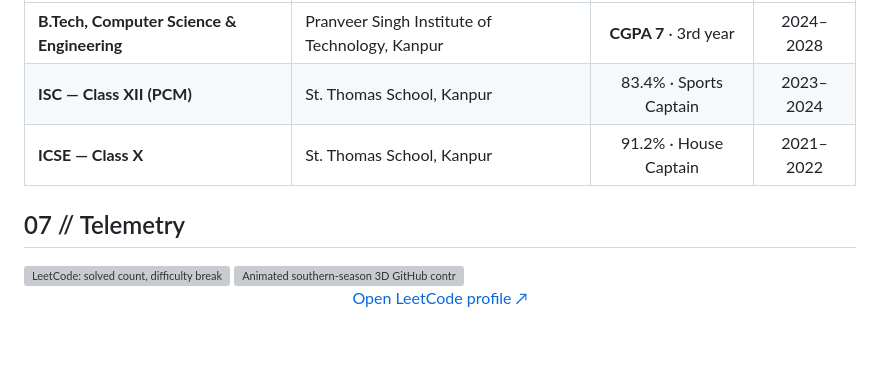
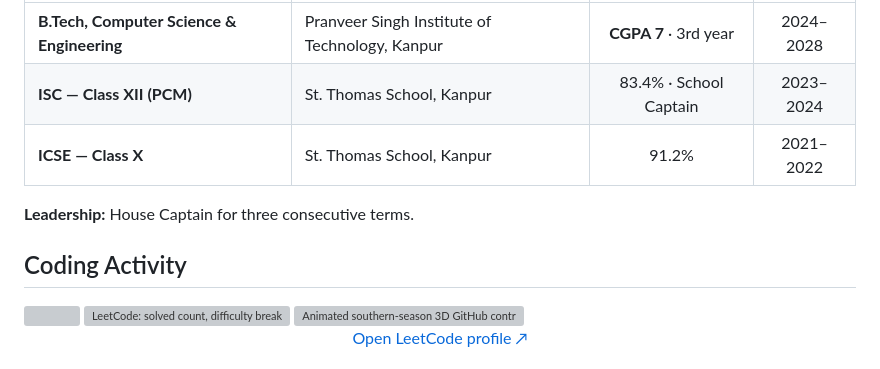
Before and after one commit to indeedvaibhav/indeedvaibhav, a Markdown page: README.md, the part around one of its changes. GitHub-like rendering; blank space fills up the shorter version; grey boxes are pictures that could not be loaded.

Commit message:
Add GramSetu artwork and refresh profile sections

```diff
--- a/README.md
+++ b/README.md
@@ -160,10 +173,14 @@ A village-infrastructure digital twin concept for Panchayat planning, combining
 | Programme | Institution | Result | Period |
 |:---|:---|:---:|:---:|
 | **B.Tech, Computer Science & Engineering** | Pranveer Singh Institute of Technology, Kanpur | **CGPA 7** · 3rd year | 2024–2028 |
-| **ISC — Class XII (PCM)** | St. Thomas School, Kanpur | 83.4% · Sports Captain | 2023–2024 |
-| **ICSE — Class X** | St. Thomas School, Kanpur | 91.2% · House Captain | 2021–2022 |
+| **ISC — Class XII (PCM)** | St. Thomas School, Kanpur | 83.4% · School Captain | 2023–2024 |
+| **ICSE — Class X** | St. Thomas School, Kanpur | 91.2% | 2021–2022 |
 
-## 07 // Telemetry
+**Leadership:** House Captain for three consecutive terms.
+
+## Coding Activity
+
+<img src="./assets/profile/section-accent.svg" width="96" height="8" alt=""/>
 
 <img width="100%" src="./leetcode.svg" alt="LeetCode: solved count, difficulty breakdown, and earned badges"/>
 
```
Also changed, not shown: other parts of README.md (+31 -14 lines), assets/projects/gramsetu.jpg (added), 1 other file.
